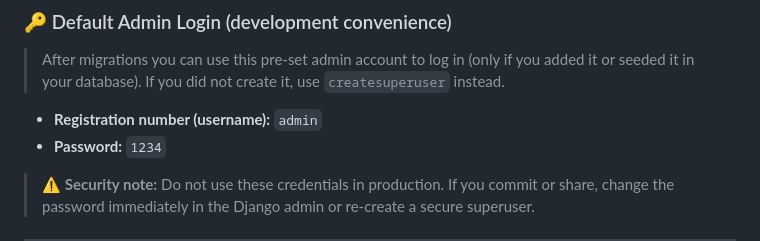
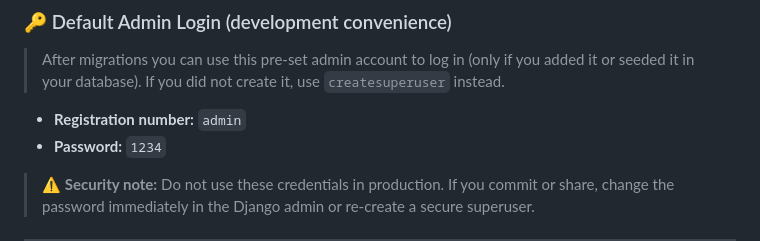
Before and after one commit to jmsak37/library-management-system, a Markdown page: README.md, the part around the change. Rendered like a GitHub page.

```diff
--- a/README.md
+++ b/README.md
@@ -98,7 +98,7 @@ Open the API docs (if enabled) at `http://127.0.0.1:8000/swagger/` (or `http://1
 
 > After migrations you can use this pre-set admin account to log in (only if you added it or seeded it in your database). If you did not create it, use `createsuperuser` instead.
 
-- **Registration number (username):** `admin`
+- **Registration number:** `admin`
 - **Password:** `1234`
 
 > ⚠️ **Security note:** Do not use these credentials in production. If you commit or share, change the password immediately in the Django admin or re-create a secure superuser.
```
